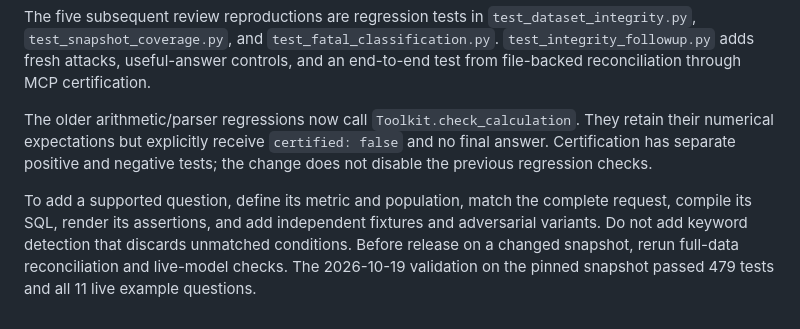
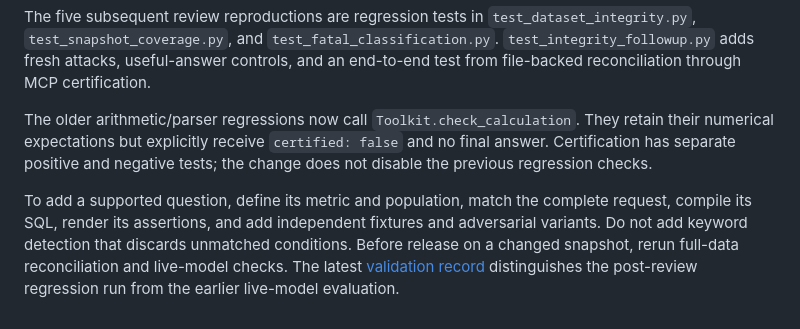
Before and after one commit to youngfreezy/switrs-agent, a Markdown page: docs/certification.md, the part around the change. GitHub-like rendering.

```diff
--- a/docs/certification.md
+++ b/docs/certification.md
@@ -36,4 +36,4 @@ The five subsequent review reproductions are regression tests in `test_dataset_i
 
 The older arithmetic/parser regressions now call `Toolkit.check_calculation`. They retain their numerical expectations but explicitly receive `certified: false` and no final answer. Certification has separate positive and negative tests; the change does not disable the previous regression checks.
 
-To add a supported question, define its metric and population, match the complete request, compile its SQL, render its assertions, and add independent fixtures and adversarial variants. Do not add keyword detection that discards unmatched conditions. Before release on a changed snapshot, rerun full-data reconciliation and live-model checks. The 2026-10-19 validation on the pinned snapshot passed 479 tests and all 11 live example questions.
+To add a supported question, define its metric and population, match the complete request, compile its SQL, render its assertions, and add independent fixtures and adversarial variants. Do not add keyword detection that discards unmatched conditions. Before release on a changed snapshot, rerun full-data reconciliation and live-model checks. The latest [validation record](validation.md) distinguishes the post-review regression run from the earlier live-model evaluation.
```
Also changed, not shown: docs/review-regressions.md (+1 -1 lines), docs/validation.md (+20 -1 lines).
